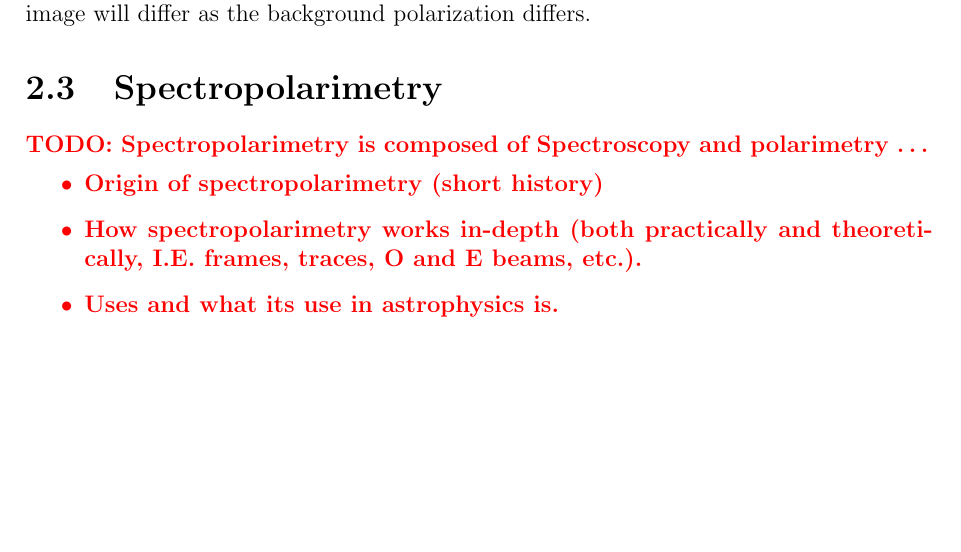
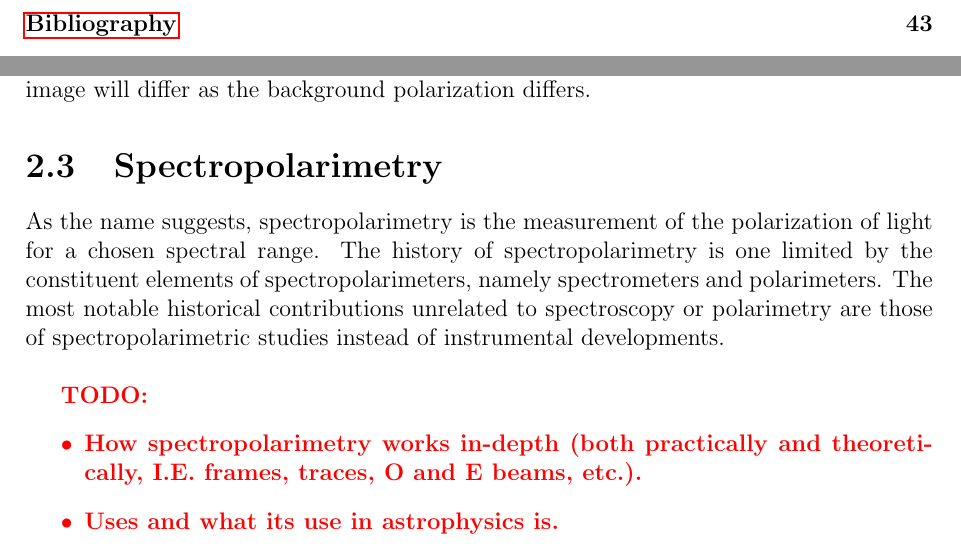
Before and after one commit to JustinotherGitter/Masters-Thesis, a LaTeX thesis (Thesis.tex, which reads chapter_2/SALT_RSS_pipeline.tex): part of page 26 of 44 before the commit and two parts of pages 4 and 26 of 46 after it, the two joined at a grey line, cut at the place of the change, the shorter picture padded with empty space. The pictures show the PDF file Thesis.pdf that the author committed with the source.

Commit message:
26-07-2023

```diff
--- a/chapter_2/SALT_RSS_pipeline.tex
+++ b/chapter_2/SALT_RSS_pipeline.tex
@@ -747,9 +747,13 @@ The polarization introduced by the sky needs to be removed as it will influence
 
 \section{Spectropolarimetry} % In depth
 
-\todo{Spectropolarimetry is composed of Spectroscopy and polarimetry \dots
+As the name suggests, spectropolarimetry is the measurement of the polarization of light for a chosen spectral range. The history of spectropolarimetry is one limited by the constituent elements of spectropolarimeters, namely spectrometers and polarimeters. The most notable historical contributions unrelated to spectroscopy or polarimetry are those of spectropolarimetric studies instead of instrumental developments.
+\prgph
+
+
+
+\todo{
     \begin{itemize}
-        \item Origin of spectropolarimetry (short history)
         \item How spectropolarimetry works in-depth (both practically and theoretically, I.E. frames, traces, O and E beams, etc.).
         \item Uses and what its use in astrophysics is.
     \end{itemize}
```
Also changed, not shown: Thesis.pdf, 2 other files.
